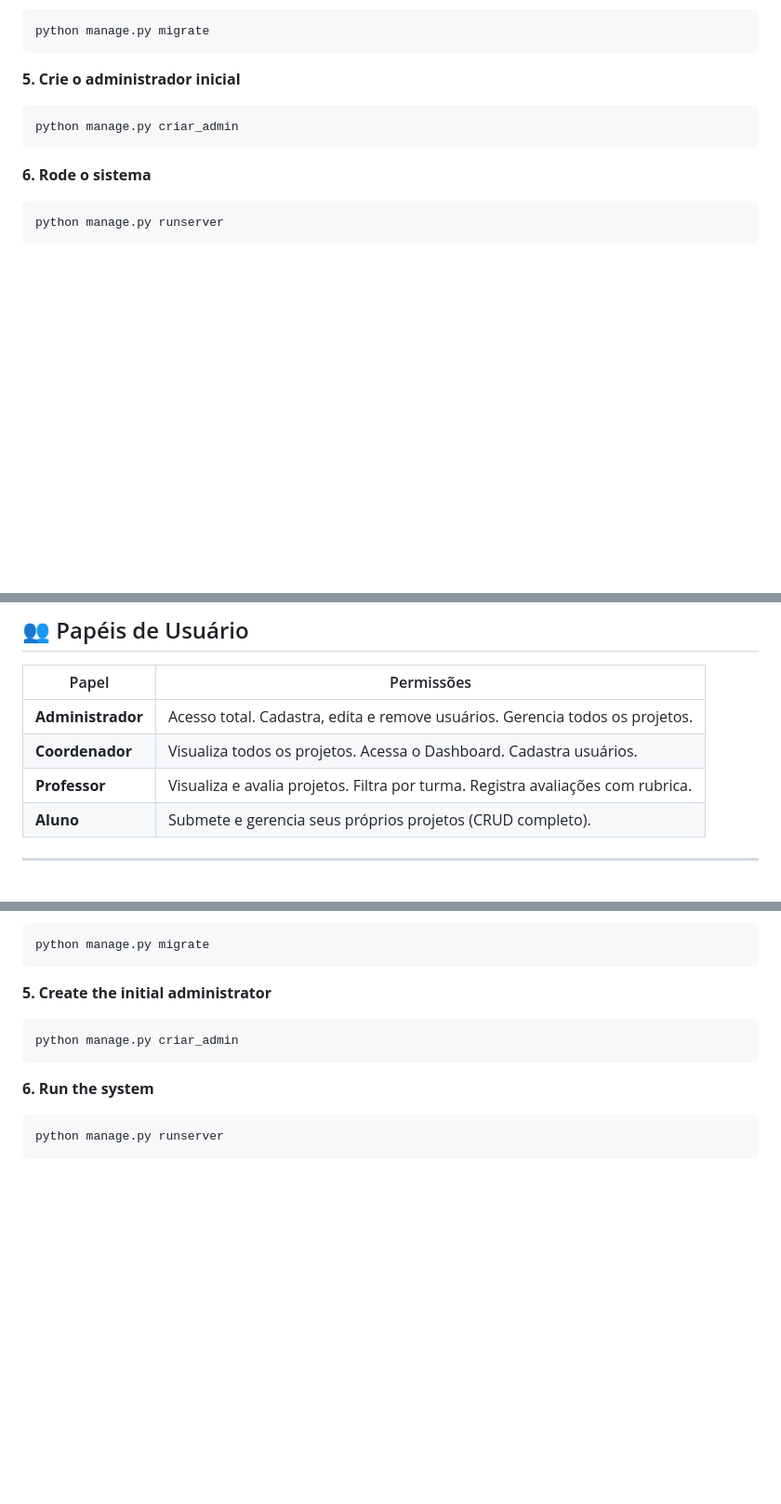
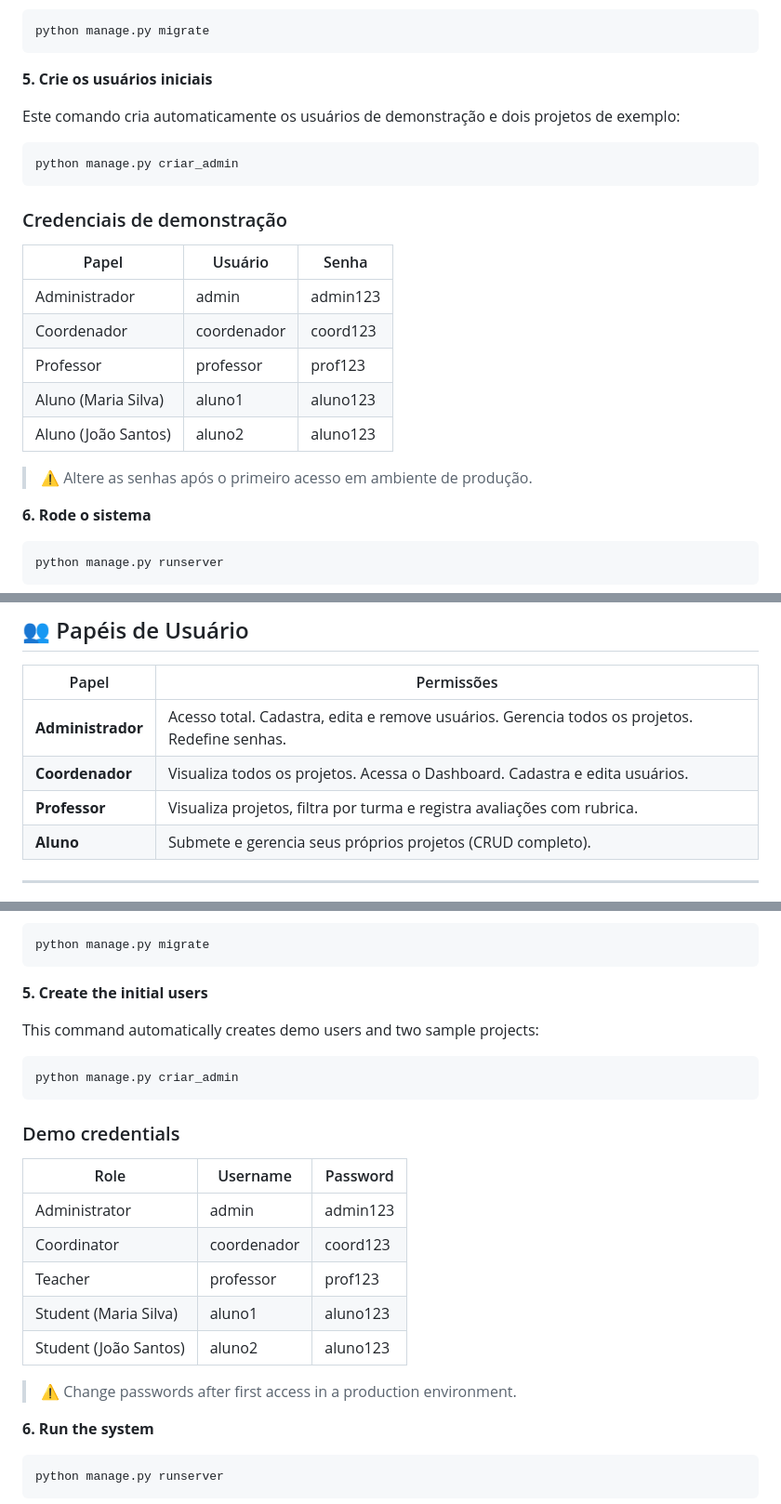
Before and after one commit to laizalay/projeto-integrador-senac, a Markdown page: README.md, 3 parts joined by grey strips. Shown at 93% size. Drawn GitHub-style; blank space fills up the shorter version.

Commit message:
Revise user roles, demo credentials, and data policies
Updated user roles and permissions, added demo credentials, and clarified institutional data requirements in README.

````diff
--- a/README.md
+++ b/README.md
@@ -109,10 +109,24 @@ pip install -r requirements.txt
 python manage.py migrate
 ```
 
-**5. Crie o administrador inicial**
+**5. Crie os usuários iniciais**
+
+Este comando cria automaticamente os usuários de demonstração e dois projetos de exemplo:
 ```bash
 python manage.py criar_admin
 ```
+
+### Credenciais de demonstração
+
+| Papel | Usuário | Senha |
+|---|---|---|
+| Administrador | admin | admin123 |
+| Coordenador | coordenador | coord123 |
+| Professor | professor | prof123 |
+| Aluno (Maria Silva) | aluno1 | aluno123 |
+| Aluno (João Santos) | aluno2 | aluno123 |
+
+> ⚠️ Altere as senhas após o primeiro acesso em ambiente de produção.
 
 **6. Rode o sistema**
 ```bash
@@ -130,9 +144,9 @@ http://localhost:8000
 
 | Papel | Permissões |
 |---|---|
-| **Administrador** | Acesso total. Cadastra, edita e remove usuários. Gerencia todos os projetos. |
-| **Coordenador** | Visualiza todos os projetos. Acessa o Dashboard. Cadastra usuários. |
-| **Professor** | Visualiza e avalia projetos. Filtra por turma. Registra avaliações com rubrica. |
+| **Administrador** | Acesso total. Cadastra, edita e remove usuários. Gerencia todos os projetos. Redefine senhas. |
+| **Coordenador** | Visualiza todos os projetos. Acessa o Dashboard. Cadastra e edita usuários. |
+| **Professor** | Visualiza projetos, filtra por turma e registra avaliações com rubrica. |
 | **Aluno** | Submete e gerencia seus próprios projetos (CRUD completo). |
 
 ---
@@ -317,10 +331,24 @@ pip install -r requirements.txt
 python manage.py migrate
 ```
 
-**5. Create the initial administrator**
+**5. Create the initial users**
+
+This command automatically creates demo users and two sample projects:
 ```bash
 python manage.py criar_admin
 ```
+
+### Demo credentials
+
+| Role | Username | Password |
+|---|---|---|
+| Administrator | admin | admin123 |
+| Coordinator | coordenador | coord123 |
+| Teacher | professor | prof123 |
+| Student (Maria Silva) | aluno1 | aluno123 |
+| Student (João Santos) | aluno2 | aluno123 |
+
+> ⚠️ Change passwords after first access in a production environment.
 
 **6. Run the system**
 ```bash
````
Also changed, not shown: other parts of README.md (+7 -7 lines).
